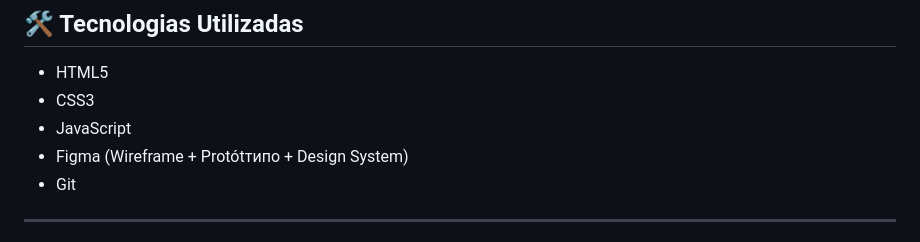
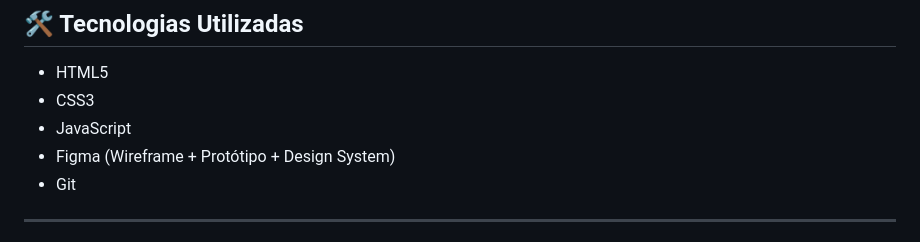
Before and after one commit to Nicole-Santarosa/Recanto-Gobbo, a Markdown page: README.md, the part around the change. Drawn GitHub-style.

Commit message:
Fix typo in Figma description in README.md

```diff
--- a/README.md
+++ b/README.md
@@ -70,7 +70,7 @@ A paleta visual utiliza tons terrosos, verdes naturais e elementos visuais que r
 - HTML5
 - CSS3
 - JavaScript
-- Figma (Wireframe + Protótтипо + Design System)
+- Figma (Wireframe + Protótipo + Design System)
 - Git
 
 ---
```
